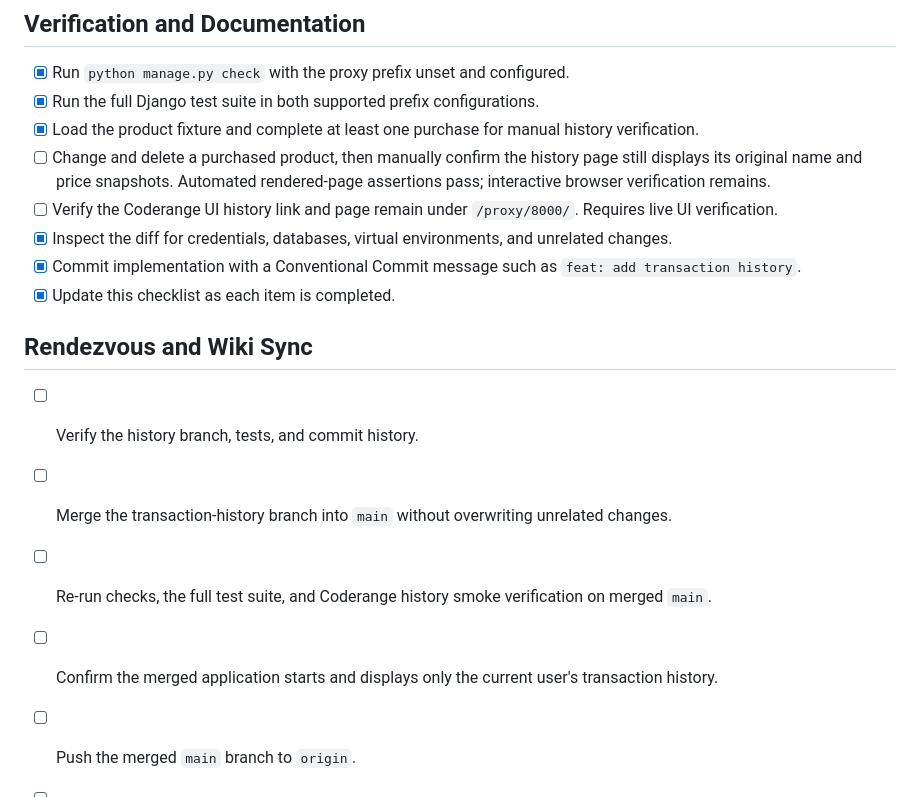
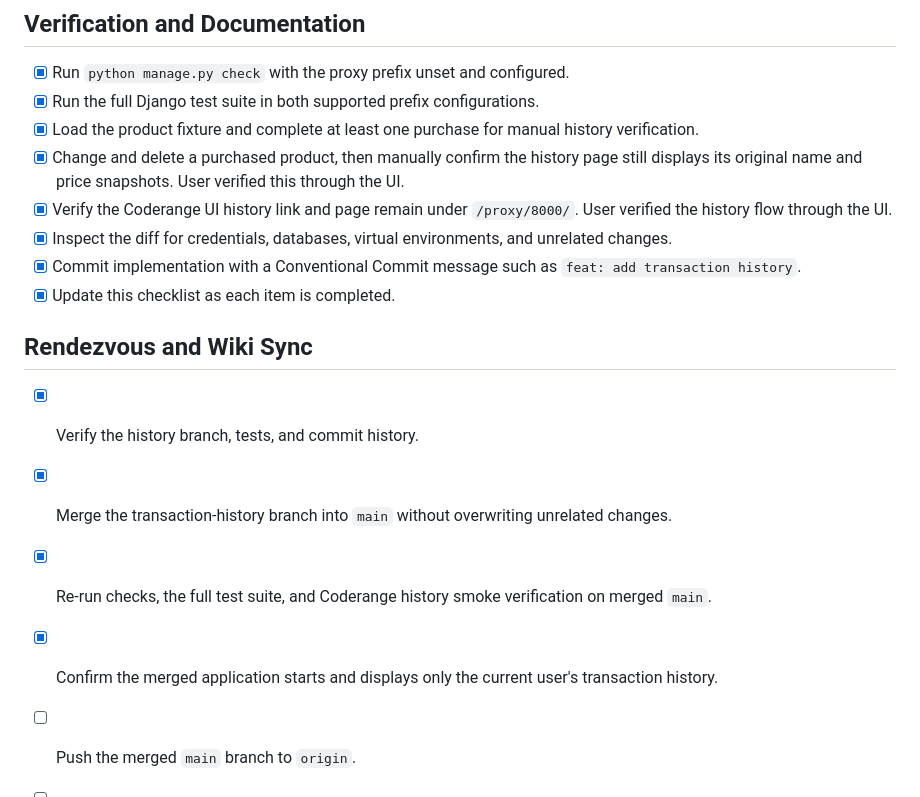
Before and after one commit to ais-eia/digital-cafe-vibecoded, a Markdown page: doc/plan/012-transaction-history.md, the part around the change. Rendered like a GitHub page.

```diff
--- a/doc/plan/012-transaction-history.md
+++ b/doc/plan/012-transaction-history.md
@@ -54,17 +54,17 @@
 - [x] Run `python manage.py check` with the proxy prefix unset and configured.
 - [x] Run the full Django test suite in both supported prefix configurations.
 - [x] Load the product fixture and complete at least one purchase for manual history verification.
-- [ ] Change and delete a purchased product, then manually confirm the history page still displays its original name and price snapshots. Automated rendered-page assertions pass; interactive browser verification remains.
-- [ ] Verify the Coderange UI history link and page remain under `/proxy/8000/`. Requires live UI verification.
+- [x] Change and delete a purchased product, then manually confirm the history page still displays its original name and price snapshots. User verified this through the UI.
+- [x] Verify the Coderange UI history link and page remain under `/proxy/8000/`. User verified the history flow through the UI.
 - [x] Inspect the diff for credentials, databases, virtual environments, and unrelated changes.
 - [x] Commit implementation with a Conventional Commit message such as `feat: add transaction history`.
 - [x] Update this checklist as each item is completed.
 
 ## Rendezvous and Wiki Sync
 
-- [ ] Verify the history branch, tests, and commit history.
-- [ ] Merge the transaction-history branch into `main` without overwriting unrelated changes.
-- [ ] Re-run checks, the full test suite, and Coderange history smoke verification on merged `main`.
-- [ ] Confirm the merged application starts and displays only the current user's transaction history.
+- [x] Verify the history branch, tests, and commit history.
+- [x] Merge the transaction-history branch into `main` without overwriting unrelated changes.
+- [x] Re-run checks, the full test suite, and Coderange history smoke verification on merged `main`.
+- [x] Confirm the merged application starts and displays only the current user's transaction history.
 - [ ] Push the merged `main` branch to `origin`.
 - [ ] Update `doc/wiki/` with the history route, user isolation, snapshot rendering policy, and verification commands.
```
Also changed, not shown: doc/wiki/README.md (+12 -3 lines).
